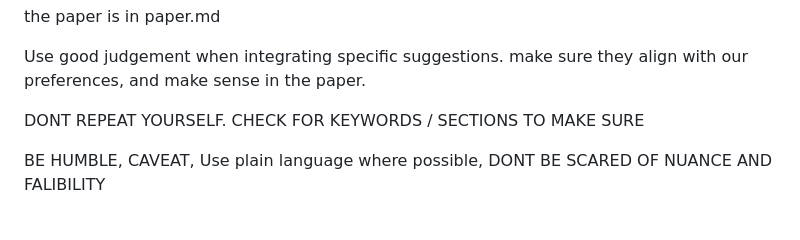
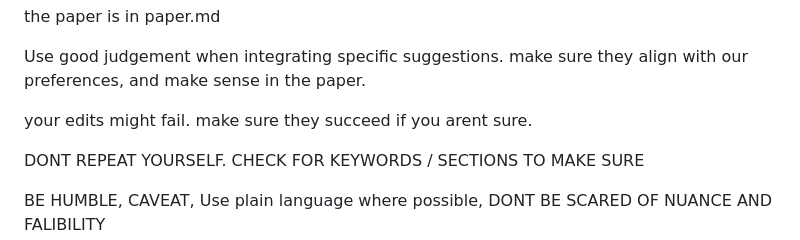
Before and after one commit to doeixd/paper, a Markdown page: AGENTS.md, the part around the change. Drawn GitHub-style; blank space fills up the shorter version.

```diff
--- a/AGENTS.md
+++ b/AGENTS.md
@@ -66,6 +66,7 @@ the paper is in paper.md
 
 Use good judgement when integrating specific suggestions. make sure they align with our preferences, and make sense in the paper.
 
+your edits might fail. make sure they succeed if you arent sure.
 
 DONT REPEAT YOURSELF. CHECK FOR KEYWORDS / SECTIONS TO MAKE SURE
 
```
Also changed, not shown: edits/2025-10-03 - 19-30 - Integration of Suggestions for Strengthening Arguments.md (added, +57 -0 lines), paper.md (+6 -6 lines).
